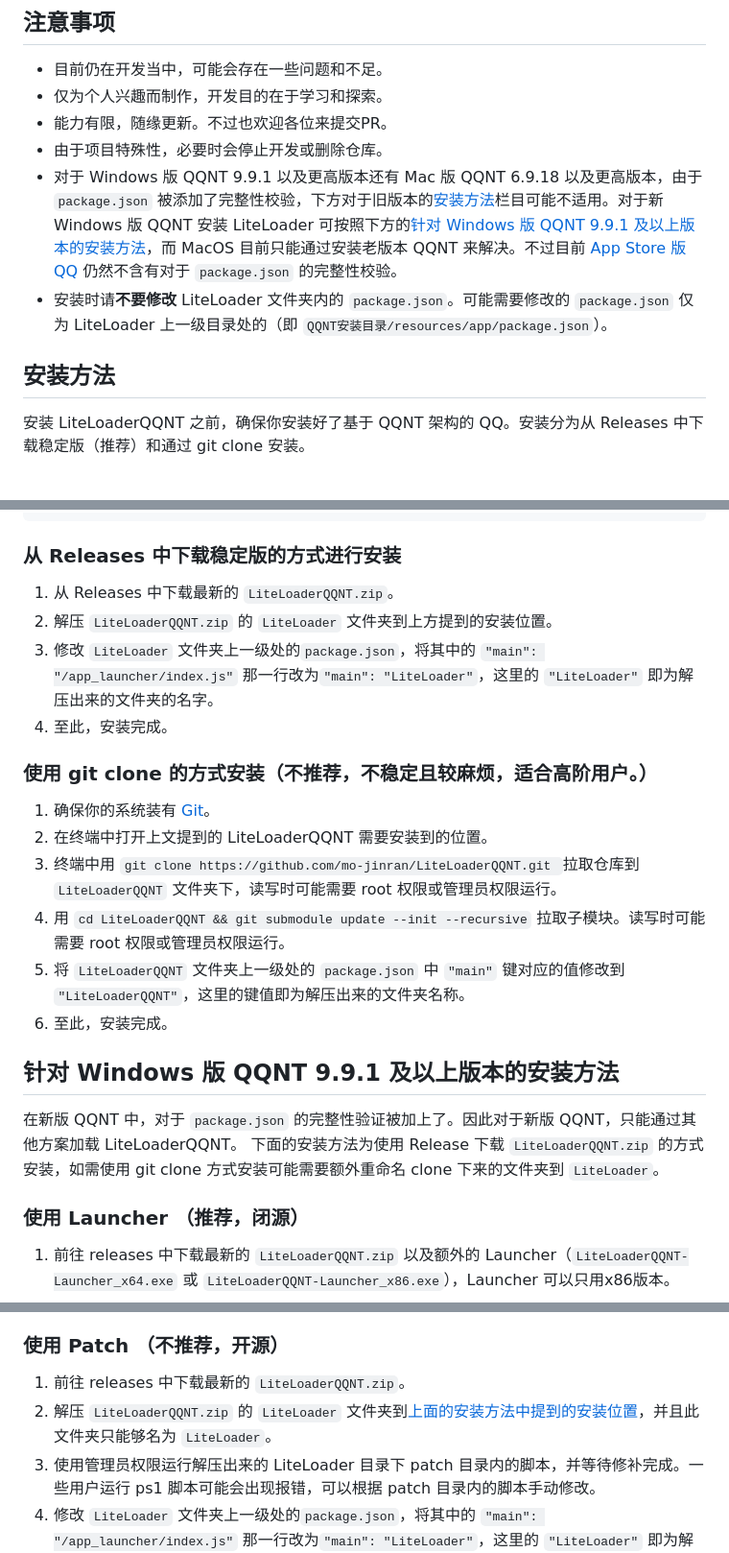
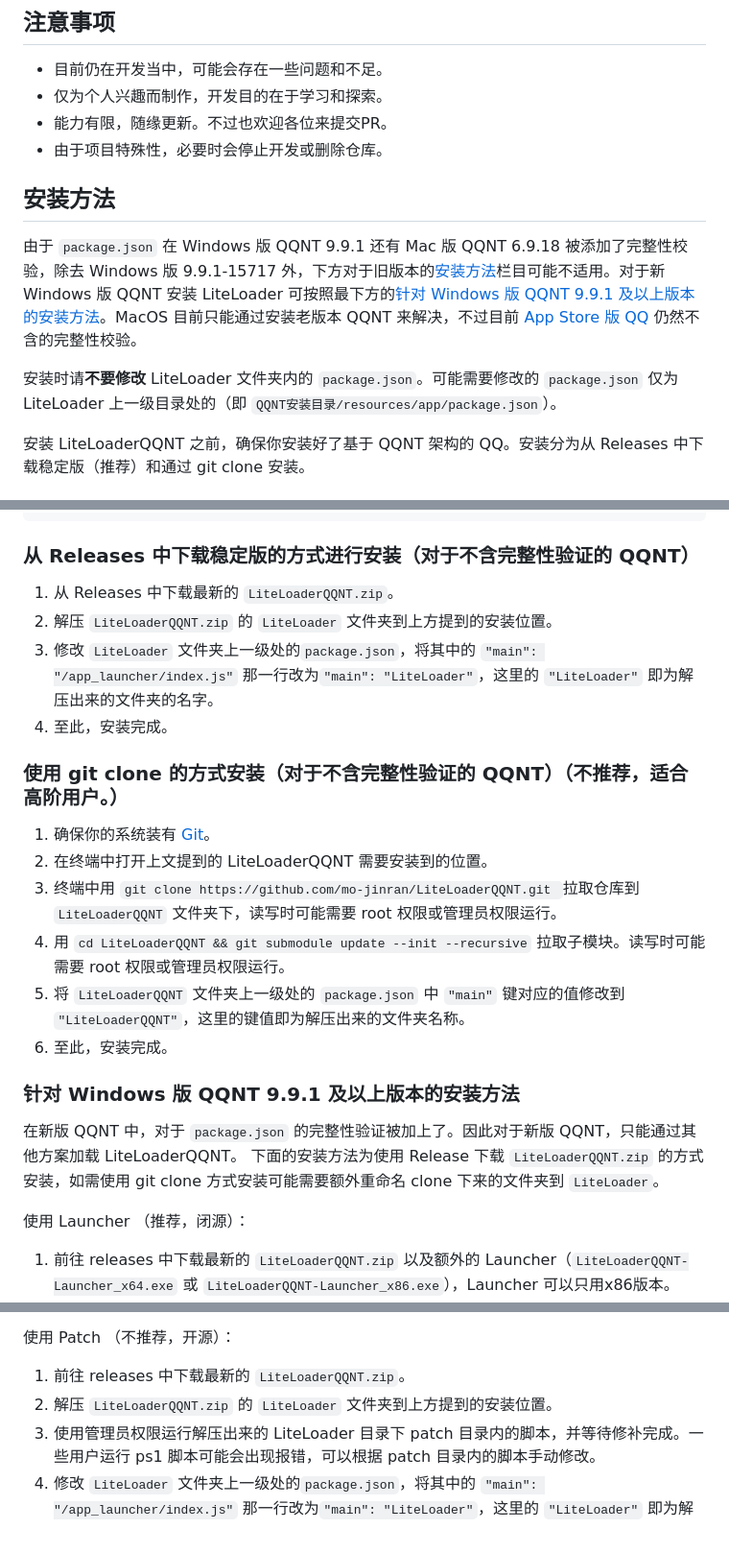
Before and after one commit to LiteLoaderQQNT/LiteLoaderQQNT, a Markdown page: README.md, 3 parts joined by grey strips. Shown at 96% size. GitHub-like rendering.

Commit message:
将一些说明归纳到了“安装方法”内

````diff
--- a/README.md
+++ b/README.md
@@ -13,11 +13,14 @@ Telegram 闲聊群：https://t.me/LiteLoaderQQNT
 - 仅为个人兴趣而制作，开发目的在于学习和探索。
 - 能力有限，随缘更新。不过也欢迎各位来提交PR。
 - 由于项目特殊性，必要时会停止开发或删除仓库。
-- 对于 Windows 版 QQNT 9.9.1 以及更高版本还有 Mac 版 QQNT 6.9.18 以及更高版本，由于 `package.json` 被添加了完整性校验，下方对于旧版本的[安装方法](#安装方法)栏目可能不适用。对于新 Windows 版 QQNT 安装 LiteLoader 可按照下方的[针对 Windows 版 QQNT 9.9.1 及以上版本的安装方法](#针对-windows-版-qqnt-991-及以上版本的安装方法)，而 MacOS 目前只能通过安装老版本 QQNT 来解决。不过目前 [App Store 版 QQ](itms-apps://itunes.apple.com/app/id451108668) 仍然不含有对于 `package.json` 的完整性校验。
-- 安装时请**不要修改** LiteLoader 文件夹内的 `package.json`。可能需要修改的 `package.json` 仅为 LiteLoader 上一级目录处的（即 `QQNT安装目录/resources/app/package.json`）。
 
 
 ## 安装方法
+
+由于 `package.json` 在 Windows 版 QQNT 9.9.1 还有 Mac 版 QQNT 6.9.18 被添加了完整性校验，除去 Windows 版 9.9.1-15717 外，下方对于旧版本的[安装方法](#安装方法)栏目可能不适用。对于新 Windows 版 QQNT 安装 LiteLoader 可按照最下方的[针对 Windows 版 QQNT 9.9.1 及以上版本的安装方法](#针对-windows-版-qqnt-991-及以上版本的安装方法)。MacOS 目前只能通过安装老版本 QQNT 来解决，不过目前 [App Store 版 QQ](itms-apps://itunes.apple.com/app/id451108668) 仍然不含的完整性校验。
+
+安装时请**不要修改** LiteLoader 文件夹内的 `package.json`。可能需要修改的 `package.json` 仅为 LiteLoader 上一级目录处的（即 `QQNT安装目录/resources/app/package.json`）。
+
 
 安装 LiteLoaderQQNT 之前，确保你安装好了基于 QQNT 架构的 QQ。安装分为从 Releases 中下载稳定版（推荐）和通过 git clone 安装。
 
@@ -55,14 +58,14 @@ Telegram 闲聊群：https://t.me/LiteLoaderQQNT
 }
 ```
 
-### 从 Releases 中下载稳定版的方式进行安装
+### 从 Releases 中下载稳定版的方式进行安装（对于不含完整性验证的 QQNT）
 
 1. 从 Releases 中下载最新的 `LiteLoaderQQNT.zip`。
 2. 解压 `LiteLoaderQQNT.zip` 的 `LiteLoader` 文件夹到上方提到的安装位置。
 3. 修改 `LiteLoader` 文件夹上一级处的`package.json`，将其中的 `"main": "/app_launcher/index.js"` 那一行改为`"main": "LiteLoader"`，这里的 `"LiteLoader"` 即为解压出来的文件夹的名字。
 4. 至此，安装完成。
 
-### 使用 git clone 的方式安装（不推荐，不稳定且较麻烦，适合高阶用户。）
+### 使用 git clone 的方式安装（对于不含完整性验证的 QQNT）（不推荐，适合高阶用户。）
 
 1. 确保你的系统装有 [Git](https://git-scm.com/downloads)。
 2. 在终端中打开上文提到的 LiteLoaderQQNT 需要安装到的位置。
@@ -71,13 +74,12 @@ Telegram 闲聊群：https://t.me/LiteLoaderQQNT
 5. 将 `LiteLoaderQQNT` 文件夹上一级处的 `package.json` 中 `"main"` 键对应的值修改到 `"LiteLoaderQQNT"`，这里的键值即为解压出来的文件夹名称。
 6. 至此，安装完成。
 
-
-## 针对 Windows 版 QQNT 9.9.1 及以上版本的安装方法
+### 针对 Windows 版 QQNT 9.9.1 及以上版本的安装方法
 
 在新版 QQNT 中，对于 `package.json` 的完整性验证被加上了。因此对于新版 QQNT，只能通过其他方案加载 LiteLoaderQQNT。
 下面的安装方法为使用 Release 下载 `LiteLoaderQQNT.zip` 的方式安装，如需使用 git clone 方式安装可能需要额外重命名 clone 下来的文件夹到 `LiteLoader`。
 
-### 使用 Launcher （推荐，闭源）
+使用 Launcher （推荐，闭源）：
 
 1. 前往 releases 中下载最新的 `LiteLoaderQQNT.zip` 以及额外的 Launcher（`LiteLoaderQQNT-Launcher_x64.exe` 或 `LiteLoaderQQNT-Launcher_x86.exe`），Launcher 可以只用x86版本。
 2. 将额外下载的 Launcher 移动到 QQNT 安装目录下 QQ.exe 同级目录（未修改安装位置情况下默认在 `C:\Program Files\Tencent\QQNT`）。
@@ -85,9 +87,9 @@ Telegram 闲聊群：https://t.me/LiteLoaderQQNT
 4. 至此，安装完成。但是为了加载 LiteLoaderQQNT，运行 QQ 的时候需要运行 QQ 对应目录下的 Launcher。为了方便使用，可以修改快捷方式指向或者修改注册表配置映像劫持。
 
-### 使用 Patch （不推荐，开源）
+使用 Patch （不推荐，开源）：
 
 1. 前往 releases 中下载最新的 `LiteLoaderQQNT.zip`。
-2. 解压 `LiteLoaderQQNT.zip` 的 `LiteLoader` 文件夹到[上面的安装方法中提到的安装位置](#%E5%AE%89%E8%A3%85%E4%BD%8D%E7%BD%AE)，并且此文件夹只能够名为 `LiteLoader`。
+2. 解压 `LiteLoaderQQNT.zip` 的 `LiteLoader` 文件夹到上方提到的安装位置。
 3. 使用管理员权限运行解压出来的 LiteLoader 目录下 patch 目录内的脚本，并等待修补完成。一些用户运行 ps1 脚本可能会出现报错，可以根据 patch 目录内的脚本手动修改。
 4. 修改 `LiteLoader` 文件夹上一级处的`package.json`，将其中的 `"main": "/app_launcher/index.js"` 那一行改为`"main": "LiteLoader"`，这里的 `"LiteLoader"` 即为解压出来的文件夹的名字。
 5. 至此，安装完成，并且去除完整性验证的 Patch 将永久生效。
````
Also changed, not shown: other parts of README.md (+1 -1 lines).
